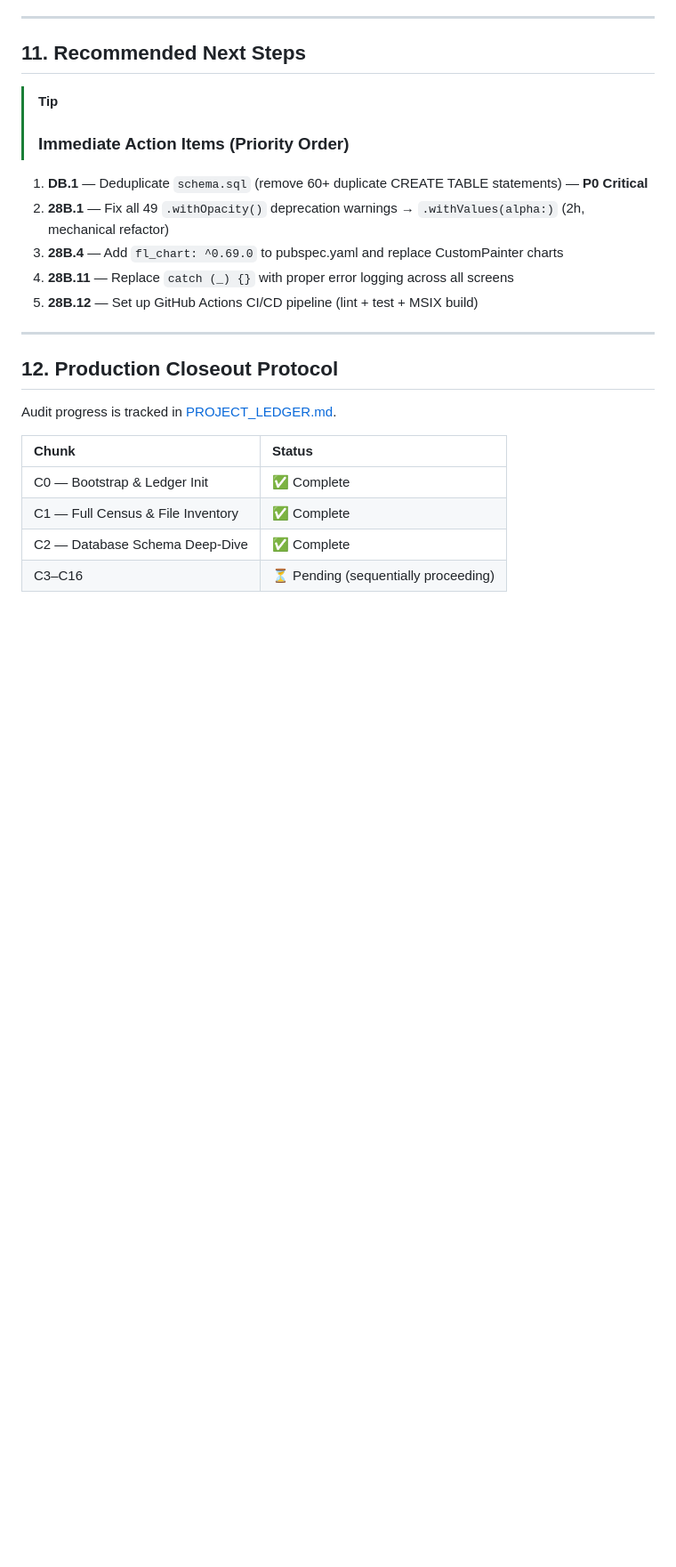
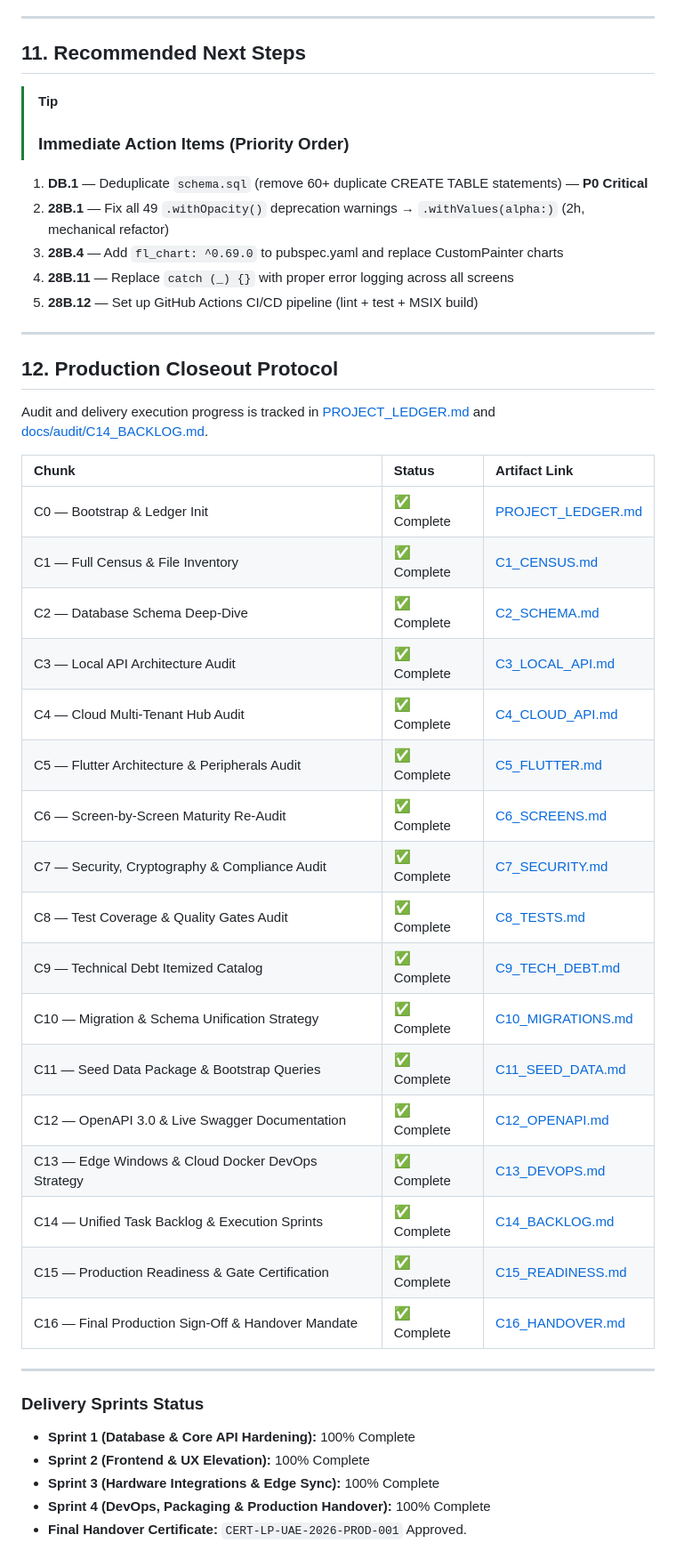
Before and after one commit to TheBestDeveloperTeam/UAE-Laundry-Pro, a Markdown page: unified_implementation_plan.md, the part around the change. Shown at 89% size. Rendered like a GitHub page; blank space fills up the shorter version.

Commit message:
docs(plan): synchronize unified implementation plan with completed C0-C16 and Sprints 1-4

```diff
--- a/unified_implementation_plan.md
+++ b/unified_implementation_plan.md
@@ -380,11 +380,33 @@ gantt
 
 ## 12. Production Closeout Protocol
 
-Audit progress is tracked in [PROJECT_LEDGER.md](file:///e:/Projects/Flutter/UAE-Laundry-Pro/PROJECT_LEDGER.md).
+Audit and delivery execution progress is tracked in [PROJECT_LEDGER.md](file:///e:/Projects/Flutter/UAE-Laundry-Pro/PROJECT_LEDGER.md) and [docs/audit/C14_BACKLOG.md](file:///e:/Projects/Flutter/UAE-Laundry-Pro/docs/audit/C14_BACKLOG.md).
 
-| Chunk | Status |
-|:------|:-------|
-| C0 — Bootstrap & Ledger Init | ✅ Complete |
-| C1 — Full Census & File Inventory | ✅ Complete |
-| C2 — Database Schema Deep-Dive | ✅ Complete |
-| C3–C16 | ⏳ Pending (sequentially proceeding) |
+| Chunk | Status | Artifact Link |
+|:------|:-------|:--------------|
+| C0 — Bootstrap & Ledger Init | ✅ Complete | [PROJECT_LEDGER.md](file:///e:/Projects/Flutter/UAE-Laundry-Pro/PROJECT_LEDGER.md) |
+| C1 — Full Census & File Inventory | ✅ Complete | [C1_CENSUS.md](file:///e:/Projects/Flutter/UAE-Laundry-Pro/docs/audit/C1_CENSUS.md) |
+| C2 — Database Schema Deep-Dive | ✅ Complete | [C2_SCHEMA.md](file:///e:/Projects/Flutter/UAE-Laundry-Pro/docs/audit/C2_SCHEMA.md) |
+| C3 — Local API Architecture Audit | ✅ Complete | [C3_LOCAL_API.md](file:///e:/Projects/Flutter/UAE-Laundry-Pro/docs/audit/C3_LOCAL_API.md) |
+| C4 — Cloud Multi-Tenant Hub Audit | ✅ Complete | [C4_CLOUD_API.md](file:///e:/Projects/Flutter/UAE-Laundry-Pro/docs/audit/C4_CLOUD_API.md) |
+| C5 — Flutter Architecture & Peripherals Audit | ✅ Complete | [C5_FLUTTER.md](file:///e:/Projects/Flutter/UAE-Laundry-Pro/docs/audit/C5_FLUTTER.md) |
+| C6 — Screen-by-Screen Maturity Re-Audit | ✅ Complete | [C6_SCREENS.md](file:///e:/Projects/Flutter/UAE-Laundry-Pro/docs/audit/C6_SCREENS.md) |
+| C7 — Security, Cryptography & Compliance Audit | ✅ Complete | [C7_SECURITY.md](file:///e:/Projects/Flutter/UAE-Laundry-Pro/docs/audit/C7_SECURITY.md) |
+| C8 — Test Coverage & Quality Gates Audit | ✅ Complete | [C8_TESTS.md](file:///e:/Projects/Flutter/UAE-Laundry-Pro/docs/audit/C8_TESTS.md) |
+| C9 — Technical Debt Itemized Catalog | ✅ Complete | [C9_TECH_DEBT.md](file:///e:/Projects/Flutter/UAE-Laundry-Pro/docs/audit/C9_TECH_DEBT.md) |
+| C10 — Migration & Schema Unification Strategy | ✅ Complete | [C10_MIGRATIONS.md](file:///e:/Projects/Flutter/UAE-Laundry-Pro/docs/audit/C10_MIGRATIONS.md) |
+| C11 — Seed Data Package & Bootstrap Queries | ✅ Complete | [C11_SEED_DATA.md](file:///e:/Projects/Flutter/UAE-Laundry-Pro/docs/audit/C11_SEED_DATA.md) |
+| C12 — OpenAPI 3.0 & Live Swagger Documentation | ✅ Complete | [C12_OPENAPI.md](file:///e:/Projects/Flutter/UAE-Laundry-Pro/docs/audit/C12_OPENAPI.md) |
+| C13 — Edge Windows & Cloud Docker DevOps Strategy | ✅ Complete | [C13_DEVOPS.md](file:///e:/Projects/Flutter/UAE-Laundry-Pro/docs/audit/C13_DEVOPS.md) |
+| C14 — Unified Task Backlog & Execution Sprints | ✅ Complete | [C14_BACKLOG.md](file:///e:/Projects/Flutter/UAE-Laundry-Pro/docs/audit/C14_BACKLOG.md) |
+| C15 — Production Readiness & Gate Certification | ✅ Complete | [C15_READINESS.md](file:///e:/Projects/Flutter/UAE-Laundry-Pro/docs/audit/C15_READINESS.md) |
+| C16 — Final Production Sign-Off & Handover Mandate | ✅ Complete | [C16_HANDOVER.md](file:///e:/Projects/Flutter/UAE-Laundry-Pro/docs/audit/C16_HANDOVER.md) |
+
+---
+
+### Delivery Sprints Status
+- **Sprint 1 (Database & Core API Hardening):** 100% Complete
+- **Sprint 2 (Frontend & UX Elevation):** 100% Complete
+- **Sprint 3 (Hardware Integrations & Edge Sync):** 100% Complete
+- **Sprint 4 (DevOps, Packaging & Production Handover):** 100% Complete
+- **Final Handover Certificate:** `CERT-LP-UAE-2026-PROD-001` Approved.
```
